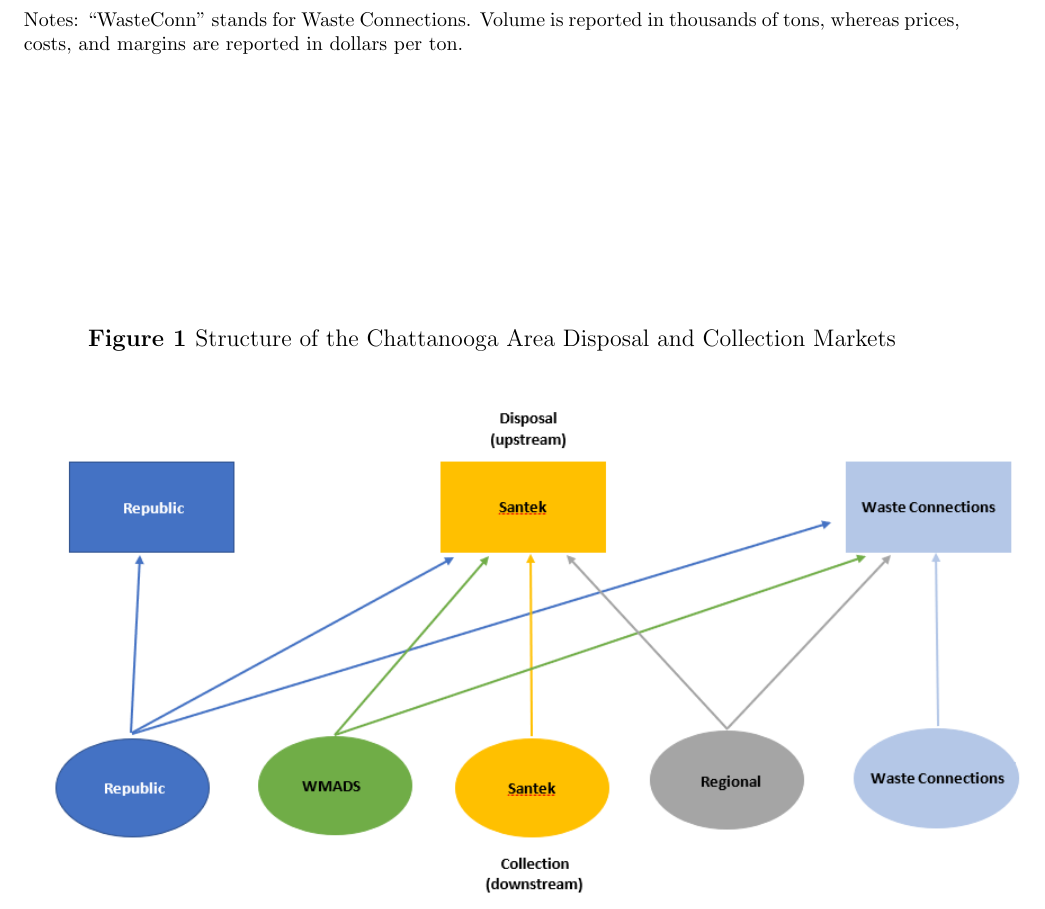
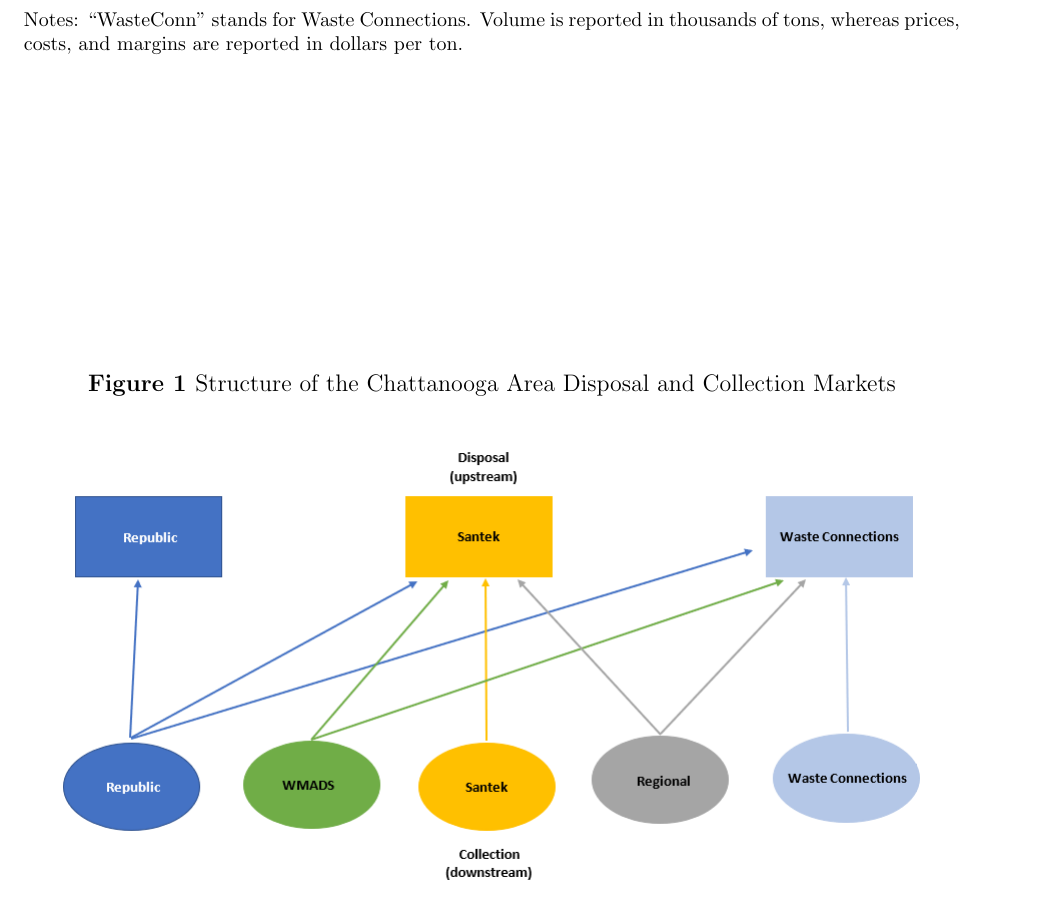
Before and after one commit to luciu5/beyond, a LaTeX paper (doc/VerticalArrangements.tex): part of page 34 of 45, cut so that both start at the same text. Compiled offline with pdfLaTeX.

Commit message:
Gloria fixed issue with network graph

```diff
--- a/doc/VerticalArrangements.tex
+++ b/doc/VerticalArrangements.tex
@@ -412,7 +412,7 @@
 \begin{figure}
 \centering
 \caption{Structure of the Chattanooga Area Disposal and Collection Markets}
-\includegraphics[scale=.75]{output/chattanooga_tree.png}
+\includegraphics[scale=1]{output/chattanooga_tree.png}
 \label{fig:chatt_tree}
 \end{figure}
 
```
Also changed, not shown: doc/VerticalArrangements.pdf, output/chattanooga_tree.png.
